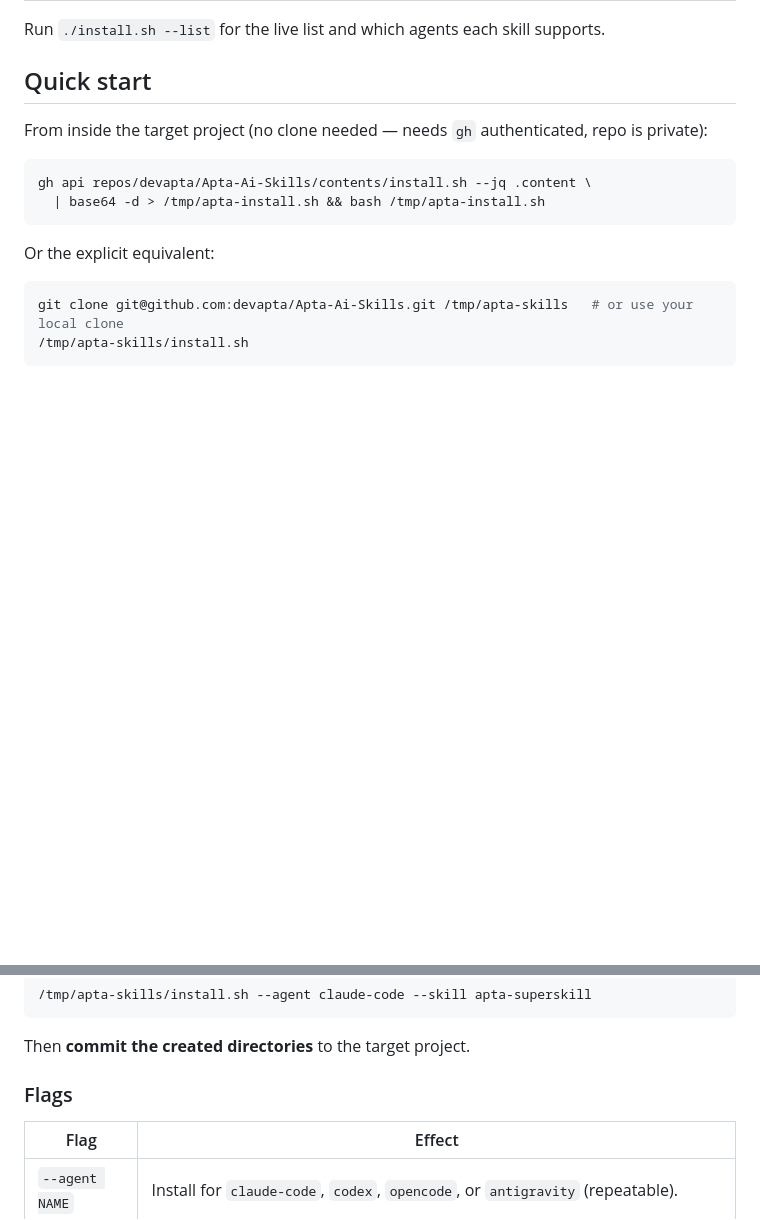
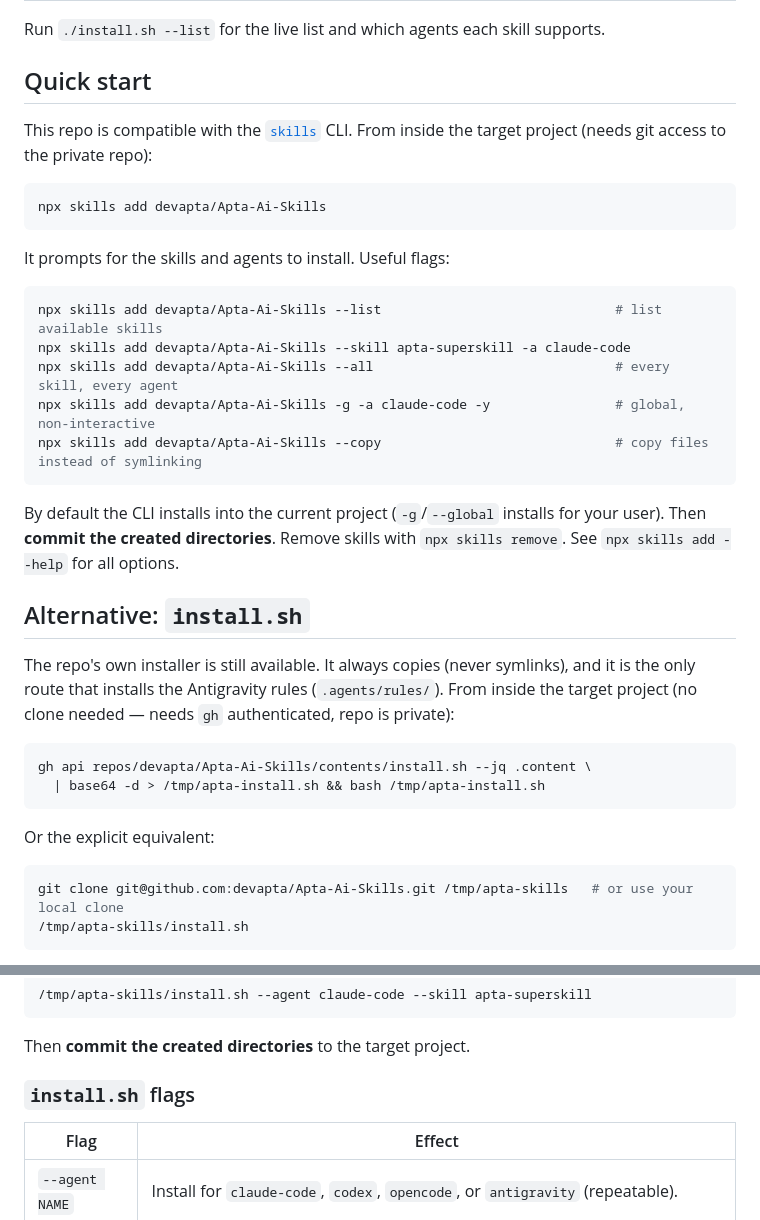
Before and after one commit to devapta/Apta-Ai-Skills, a Markdown page: README.md, 2 parts joined by grey strips. Drawn GitHub-style; blank space fills up the shorter version.

````diff
--- a/README.md
+++ b/README.md
@@ -16,7 +16,32 @@ Run `./install.sh --list` for the live list and which agents each skill supports
 
 ## Quick start
 
-From inside the target project (no clone needed — needs `gh` authenticated, repo is private):
+This repo is compatible with the [`skills`](https://github.com/vercel-labs/skills) CLI.
+From inside the target project (needs git access to the private repo):
+
+```bash
+npx skills add devapta/Apta-Ai-Skills
+```
+
+It prompts for the skills and agents to install. Useful flags:
+
+```bash
+npx skills add devapta/Apta-Ai-Skills --list                              # list available skills
+npx skills add devapta/Apta-Ai-Skills --skill apta-superskill -a claude-code
+npx skills add devapta/Apta-Ai-Skills --all                               # every skill, every agent
+npx skills add devapta/Apta-Ai-Skills -g -a claude-code -y                # global, non-interactive
+npx skills add devapta/Apta-Ai-Skills --copy                              # copy files instead of symlinking
+```
+
+By default the CLI installs into the current project (`-g`/`--global` installs for
+your user). Then **commit the created directories**. Remove skills with
+`npx skills remove`. See `npx skills add --help` for all options.
+
+## Alternative: `install.sh`
+
+The repo's own installer is still available. It always copies (never symlinks), and
+it is the only route that installs the Antigravity rules (`.agents/rules/`). From
+inside the target project (no clone needed — needs `gh` authenticated, repo is private):
 
 ```bash
 gh api repos/devapta/Apta-Ai-Skills/contents/install.sh --jq .content \
@@ -57,7 +82,7 @@ With one or more `--skill NAME` flags, only those skills:
 
 Then **commit the created directories** to the target project.
 
-### Flags
+### `install.sh` flags
 
 | Flag | Effect |
 | --- | --- |
````
